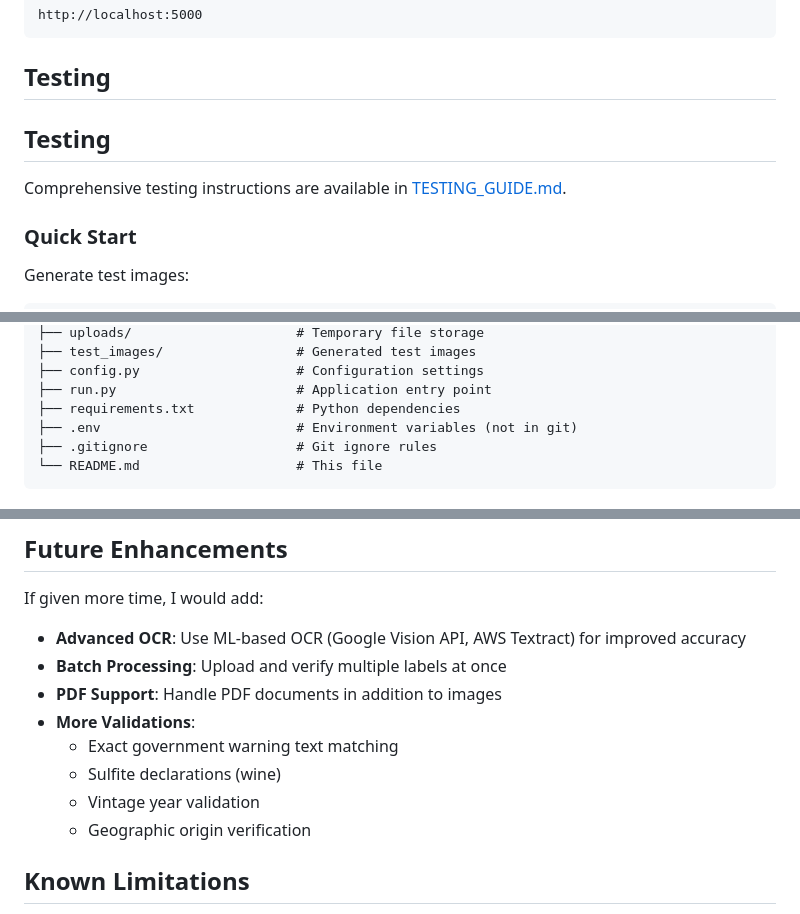
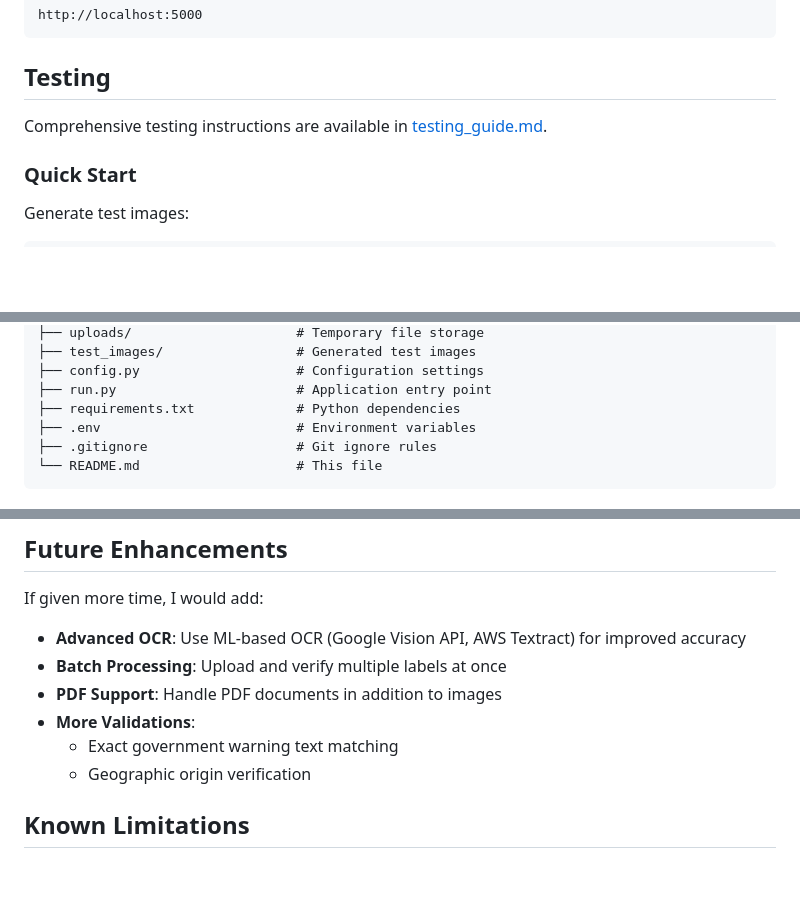
Before and after one commit to seerreenna/alcohol-label-verifier, a Markdown page: README.md, 3 parts joined by grey strips. GitHub-like rendering; blank space fills up the shorter version.

````diff
--- a/README.md
+++ b/README.md
@@ -91,9 +91,8 @@ http://localhost:5000
 
 ##  Testing
 
-## Testing
 
-Comprehensive testing instructions are available in [TESTING_GUIDE.md](TESTING_GUIDE.md).
+Comprehensive testing instructions are available in [testing_guide.md](testing_guide.md).
 
 ### Quick Start
 
@@ -132,7 +131,7 @@ alcohol-label-verifier/
 ├── config.py                    # Configuration settings
 ├── run.py                       # Application entry point
 ├── requirements.txt             # Python dependencies
-├── .env                         # Environment variables (not in git)
+├── .env                         # Environment variables
 ├── .gitignore                   # Git ignore rules
 └── README.md                    # This file
 ```
@@ -179,8 +178,6 @@ If given more time, I would add:
 - **PDF Support**: Handle PDF documents in addition to images
 - **More Validations**:
   - Exact government warning text matching
-  - Sulfite declarations (wine)
-  - Vintage year validation
   - Geographic origin verification
 
 ## Known Limitations
````
Also changed, not shown: other parts of README.md (+2 -2 lines).
